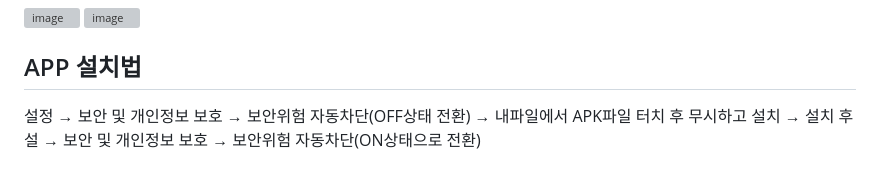
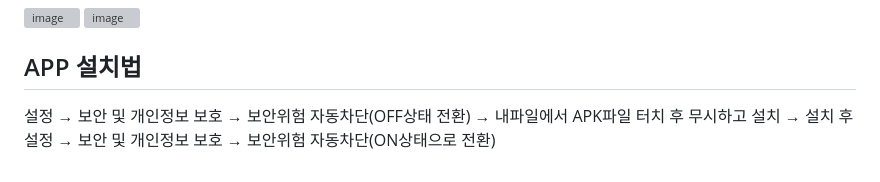
Before and after one commit to lnh24390/QSEXFProject2, a Markdown page: README.md, the part around the change. Rendered like a GitHub page; grey boxes are pictures that could not be loaded.

Commit message:
Fix typo in APP installation instructions
Corrected a typo in the installation instructions.

```diff
--- a/README.md
+++ b/README.md
@@ -41,4 +41,4 @@ CONFIDENCE = 0.35 (실시간 웹캠 추론용):
 <img width="1588" height="728" alt="image" src="https://github.com/user-attachments/assets/203980da-718c-4ba6-9e05-a35eaac9bddc" />
 
 ## APP 설치법
-설정 → 보안 및 개인정보 보호 → 보안위험 자동차단(OFF상태 전환) → 내파일에서 APK파일 터치 후 무시하고 설치 → 설치 후 설 → 보안 및 개인정보 보호 → 보안위험 자동차단(ON상태으로 전환)
+설정 → 보안 및 개인정보 보호 → 보안위험 자동차단(OFF상태 전환) → 내파일에서 APK파일 터치 후 무시하고 설치 → 설치 후 설정 → 보안 및 개인정보 보호 → 보안위험 자동차단(ON상태으로 전환)
```
